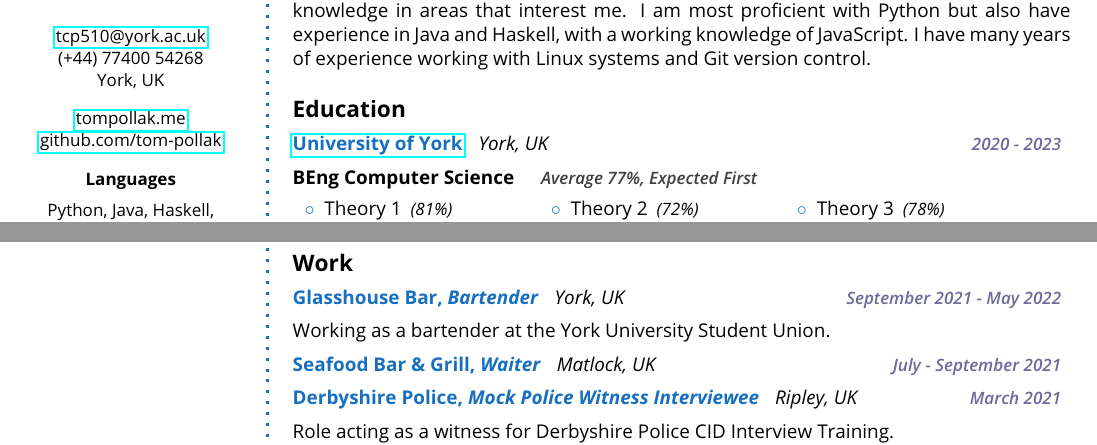
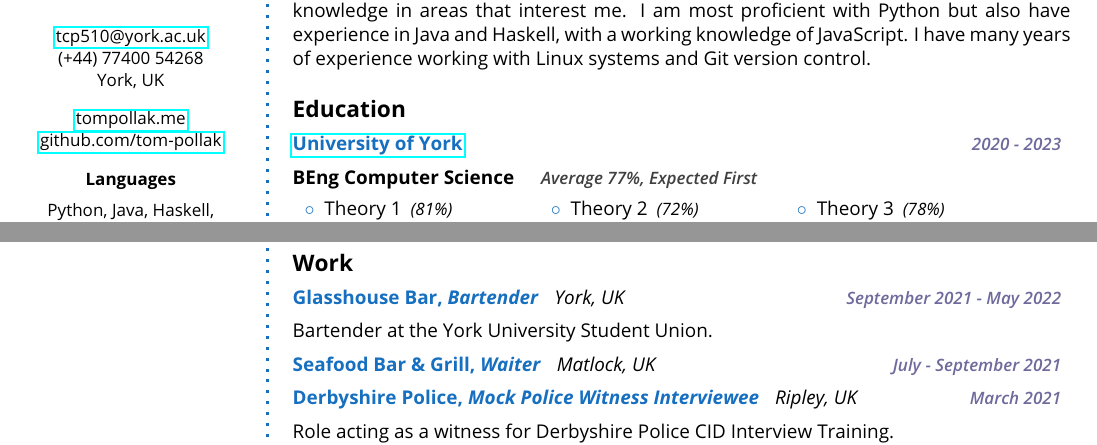
Before and after one commit to tom-pollak/cv, a LaTeX CV (cv.tex): two parts of the page, joined at a grey line, cut so that both start at the same text. Compiled offline with pdfLaTeX.

Commit message:
Removed York location from uni of york, fixed ghouse description

```diff
--- a/cv.tex
+++ b/cv.tex
@@ -108,7 +108,7 @@ Mountain biking, Climbing, Poker, Chess, Running, Hockey \\
 
 %------------------------------------------------
 
-\CVItem{University of York}{}{York, UK}{2020 - 2023}{https://york.ac.uk}{
+\CVItem{University of York}{}{}{2020 - 2023}{https://york.ac.uk}{
 	\textbf{BEng Computer Science} \hspace*{11pt}{\small{\sbweight{\textit{\textcolor{darkgray}{Average 77\%, Expected First}}}}} \\[4pt]
 	\begin{tabular}{ p{0.2\textwidth} p{0.2\textwidth} p{0.3\textwidth} }
 		\Module{Theory 1}{81} & \Module{Theory 2}{72} & \Module{Theory 3}{78} \\
@@ -201,7 +201,7 @@ Mountain biking, Climbing, Poker, Chess, Running, Hockey \\
 %------------------------------------------------
 
 \CVItem{Glasshouse Bar}{Bartender}{York, UK}{September 2021 - May 2022}{}{
-	Working as a bartender at the York University Student Union.
+	Bartender at the York University Student Union.
 }
 
 %------------------------------------------------
```
Also changed, not shown: cv.pdf.
